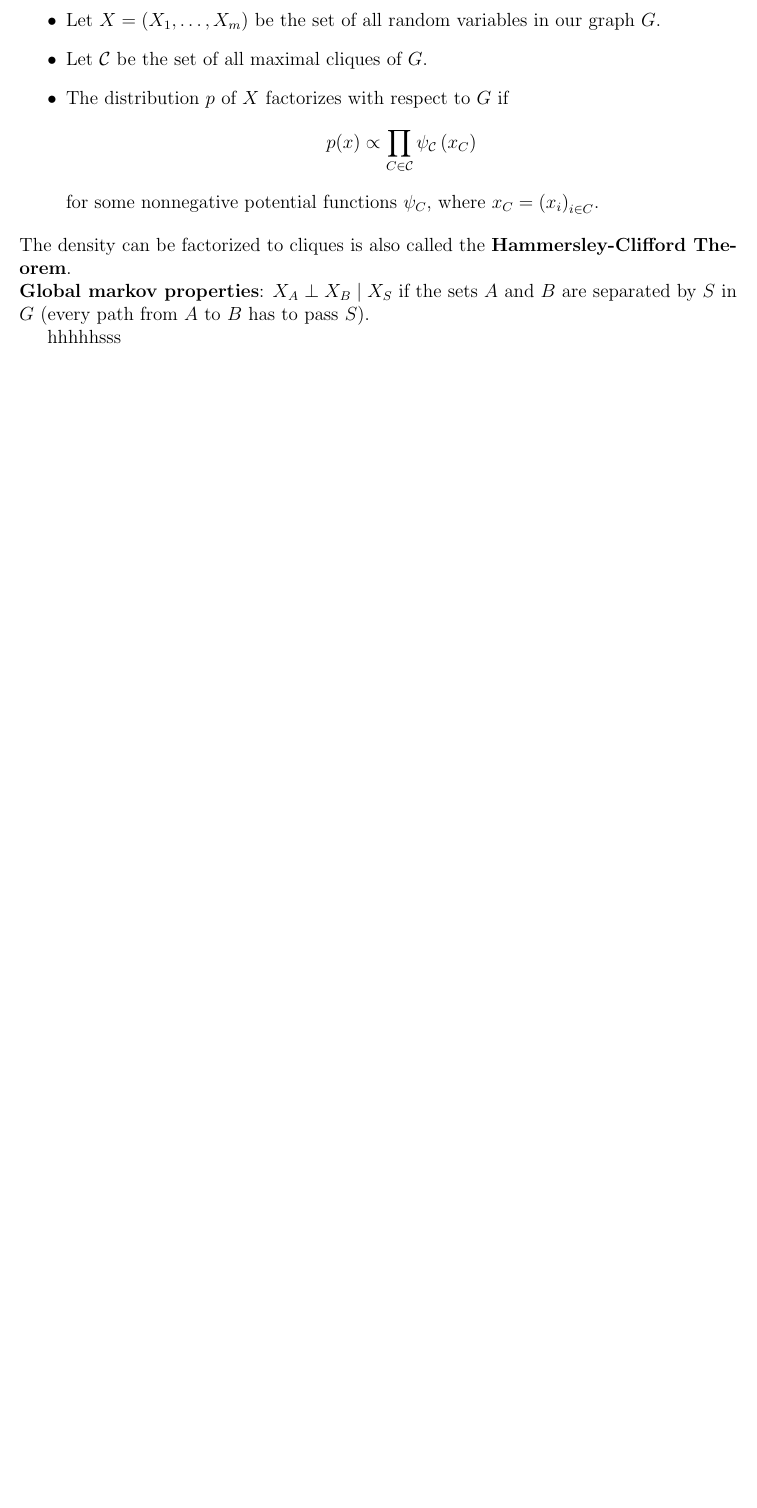
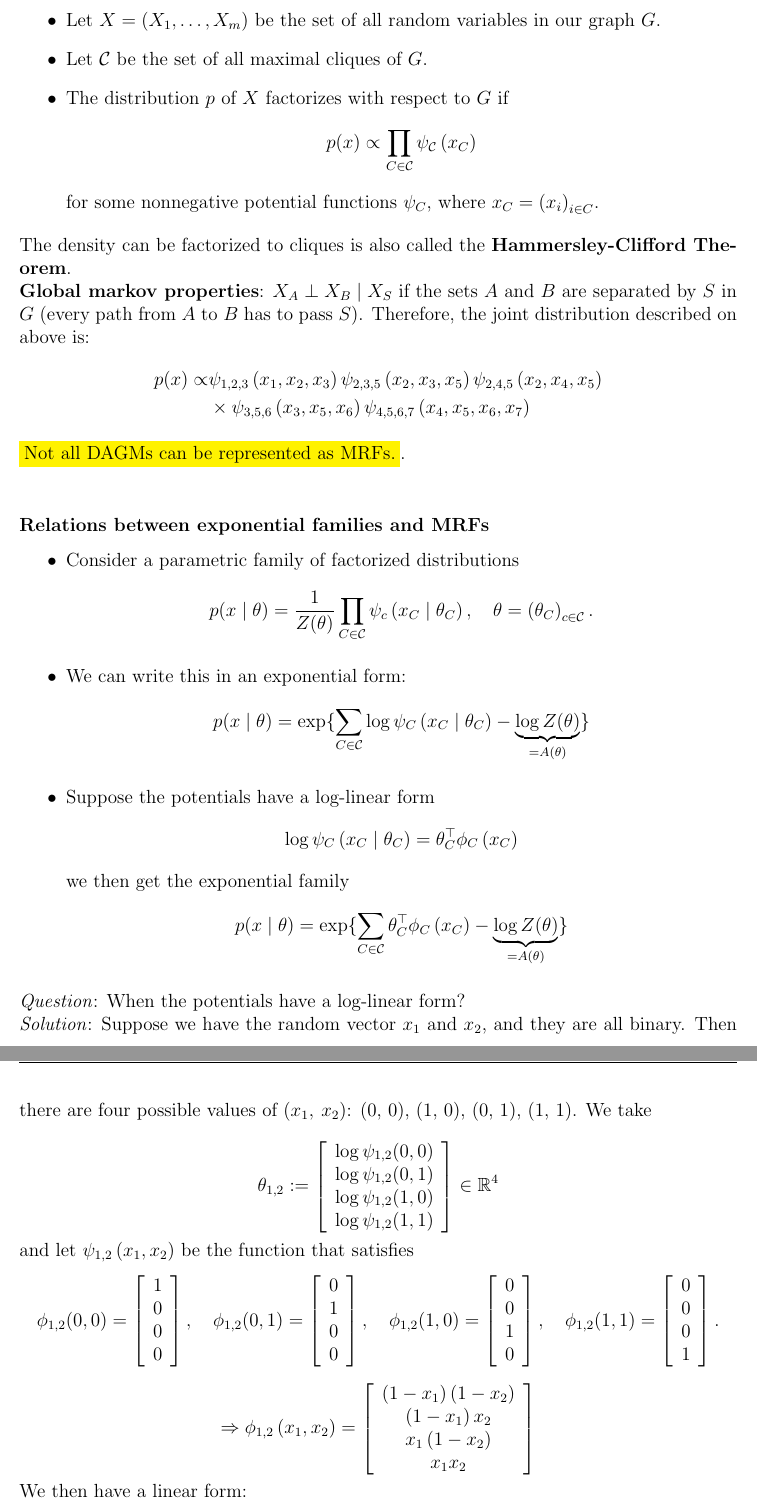
Before and after one commit to yiliuc/Lecture_notes, a LaTeX document (STA414/0_main.tex, which reads STA414/2_graphical_models.tex): part of page 10 of 13 before the commit and two parts of pages 10 and 11 of 15 after it, the two joined at a grey line, cut so that both start at the same text, the shorter picture padded with empty space. Compiled offline with pdfLaTeX.

Commit message:
Finish the section 2 (graphical model)

```diff
--- a/STA414/0_main.tex
+++ b/STA414/0_main.tex
@@ -8,8 +8,10 @@
 \usepackage{tocloft}
 \usepackage{graphicx}
 \usepackage{float,graphicx}
+\usepackage{xcolor}
 
 \numberwithin{equation}{section}
+\numberwithin{figure}{section}
 
 % Geometry Settings
 \geometry{margin=1in}
--- a/STA414/2_graphical_models.tex
+++ b/STA414/2_graphical_models.tex
@@ -121,5 +122,71 @@ for some nonnegative potential functions $\psi_C$, where $x_C=\left(x_i\right)_{
 \end{itemize}
 The density can be factorized to cliques is also called the \textbf{Hammersley-Clifford Theorem}.\\
 \textbf{Global markov properties}: $X_A\perp X_B\mid X_S$ if the sets $A$ and $B$ are separated by $S$ in $G$ (every path from $A$ to $B$ has to pass $S$).
+Therefore, the joint distribution described on \hyperlink{fig:mrf}{above} is:
+\begin{align*}
+  p(x) \propto & \psi_{1,2,3}\left(x_1, x_2, x_3\right) \psi_{2,3,5}\left(x_2, x_3, x_5\right) \psi_{2,4,5}\left(x_2, x_4, x_5\right) \\
+  & \times \psi_{3,5,6}\left(x_3, x_5, x_6\right) \psi_{4,5,6,7}\left(x_4, x_5, x_6, x_7\right)
+  \end{align*}
+\colorbox{yellow}{Not all DAGMs can be represented as MRFs.}.\\
+\subsubsection*{Relations between exponential families and MRFs}
+\begin{itemize}
+  \item Consider a parametric family of factorized distributions
+  $$
+  p(x \mid \theta)=\frac{1}{Z(\theta)} \prod_{C \in \mathcal{C}} \psi_c\left(x_C \mid \theta_C\right), \quad \theta=\left(\theta_C\right)_{c \in \mathcal{C}} .
+  $$
+  \item We can write this in an exponential form:
+  $$
+  p(x \mid \theta)=\exp \{\sum_{C \in \mathcal{C}} \log \psi_C\left(x_C \mid \theta_C\right)-\underbrace{\log Z(\theta)}_{=A(\theta)}\}
+  $$
+  \item Suppose the potentials have a log-linear form
+  $$
+  \log \psi_C\left(x_C \mid \theta_C\right)=\theta_C^{\top} \phi_C\left(x_C\right)
+  $$
+  we then get the exponential family
+  $$
+  p(x \mid \theta)=\exp \{\sum_{C \in \mathcal{C}} \theta_C^{\top} \phi_C\left(x_C\right)-\underbrace{\log Z(\theta)}_{=A(\theta)}\}
+  $$
+\end{itemize}
+\textit{Question}: When the potentials have a log-linear form?\\
+\textit{Solution}: Suppose we have the random vector $x_1$ and $x_2$, and they are all binary. Then there are four possible values of $(x_1,\:x_2)$: (0, 0), (1, 0), (0, 1), (1, 1). We take\\
+$$
+\theta_{1,2}:=\left[\begin{array}{l}
+\log \psi_{1,2}(0,0) \\
+\log \psi_{1,2}(0,1) \\
+\log \psi_{1,2}(1,0) \\
+\log \psi_{1,2}(1,1)
+\end{array}\right] \in \mathbb{R}^4
+$$
+and let $\psi_{1,2}\left(x_1, x_2\right)$ be the function that satisfies
+$$
+\phi_{1,2}(0,0)=\left[\begin{array}{l}
+1 \\
+0 \\
+0 \\
+0
+\end{array}\right], \quad \phi_{1,2}(0,1)=\left[\begin{array}{l}
+0 \\
+1 \\
+0 \\
+0
+\end{array}\right], \quad \phi_{1,2}(1,0)=\left[\begin{array}{l}
+0 \\
+0 \\
+1 \\
+0
+\end{array}\right], \quad \phi_{1,2}(1,1)=\left[\begin{array}{l}
+0 \\
+0 \\
+0 \\
+1
+\end{array}\right].
+$$
 
-hhhhhsss
+$$\Rightarrow\phi_{1,2}\left(x_1, x_2\right)=\left[\begin{array}{c}
+  \left(1-x_1\right)\left(1-x_2\right) \\
+  \left(1-x_1\right) x_2 \\
+  x_1\left(1-x_2\right) \\
+  x_1 x_2
+  \end{array}\right]
+$$
+We then have a linear form:$$
@@ -125,0 +218 @@ hhhhhsss
+  \item Let $R=V \backslash\{i, j\}$. The following are equivalent:
```
Also changed, not shown: STA414/1_probabilistic_models.tex (+1 -1 lines), STA414/0_main.pdf, STA414/figures/section1/figure_1_1.png (renamed from STA414/figure_1.png), STA414/figures/section2/figure_2_1.png (renamed from STA414/figure_2.png), STA414/figures/section2/figure_2_2.png (renamed from STA414/figure_3.png), STA414/figures/section2/figure_2_3.png (renamed from STA414/figure_4.png), STA414/figures/section2/figure_2_4.png (renamed from STA414/figure_5.png), STA414/figures/section2/figure_2_5.png (renamed from STA414/figure_6.png), STA414/figures/section2/figure_2_6.png (renamed from STA414/figure_7.png), STA414/figures/section2/figure_2_7.png (added), STA414/2_graphical_models.tex (52 more changed lines), 11 other files.
